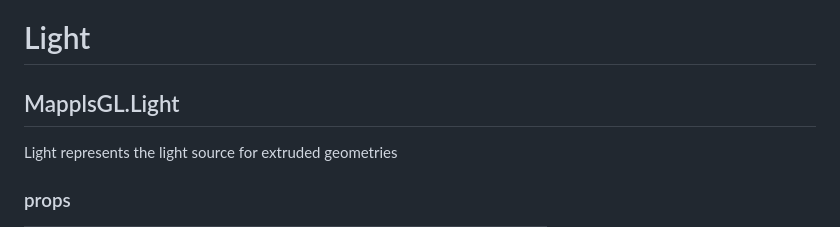
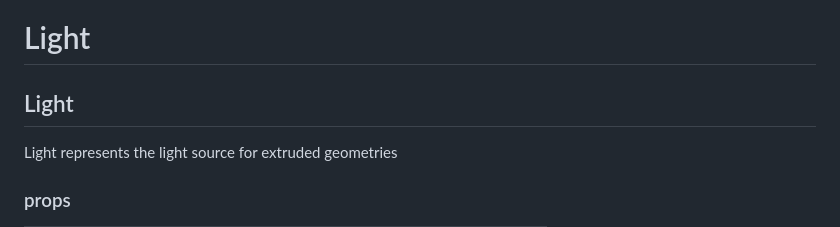
Before and after one commit to mappls-api/mappls-react-native-sdk, a Markdown page: docs/v2.0.0/Light.md, the part around the change. Drawn GitHub-style.

```diff
--- a/docs/v2.0.0/Light.md
+++ b/docs/v2.0.0/Light.md
@@ -1,7 +1,7 @@
 [<img src="https://about.mappls.com/images/mappls-b-logo.svg" height="60"/> </p>](https://www.mapmyindia.com/api)
 
 # Light
-## MapplsGL.Light
+## Light
 
 Light represents the light source for extruded geometries
 
```
